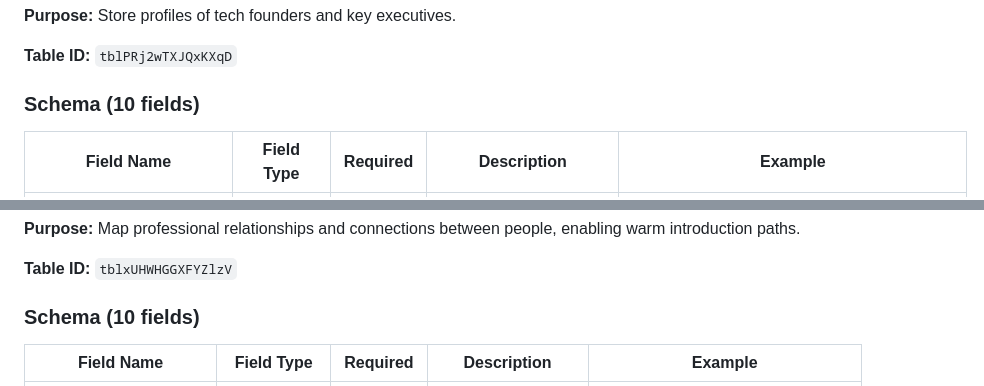
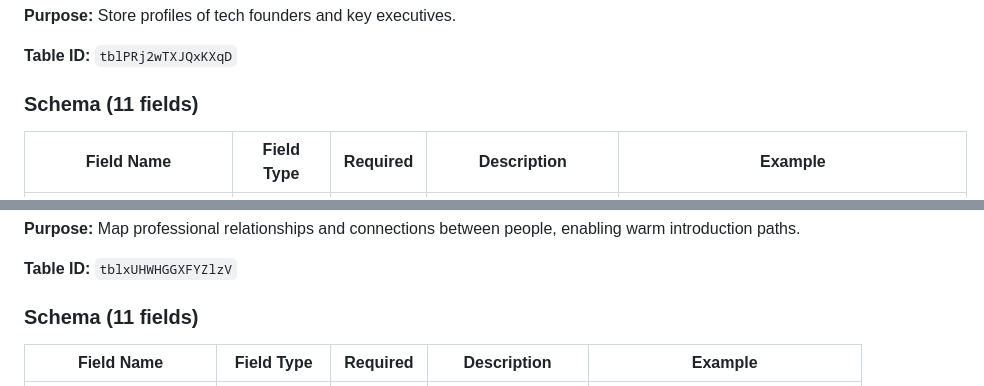
Before and after one commit to ductran2918/tia-people-data-prototype, a Markdown page: database_structure.md, 2 parts joined by grey strips. Rendered like a GitHub page.

```diff
--- a/database_structure.md
+++ b/database_structure.md
@@ -15,7 +15,7 @@ The database consists of two main tables in Airtable that form a relational netw
 
 **Table ID:** `tblPRj2wTXJQxKXqD`
 
-### Schema (10 fields)
+### Schema (11 fields)
 
 | Field Name | Field Type | Required | Description | Example |
 |------------|-----------|----------|-------------|---------|
@@ -57,7 +57,7 @@ The database consists of two main tables in Airtable that form a relational netw
 
 **Table ID:** `tblxUHWHGGXFYZlzV`
 
-### Schema (10 fields)
+### Schema (11 fields)
 
 | Field Name | Field Type | Required | Description | Example |
 |------------|-----------|----------|-------------|---------|
```
Also changed, not shown: docs/airtable_workflow.md (added, +167 -0 lines).
